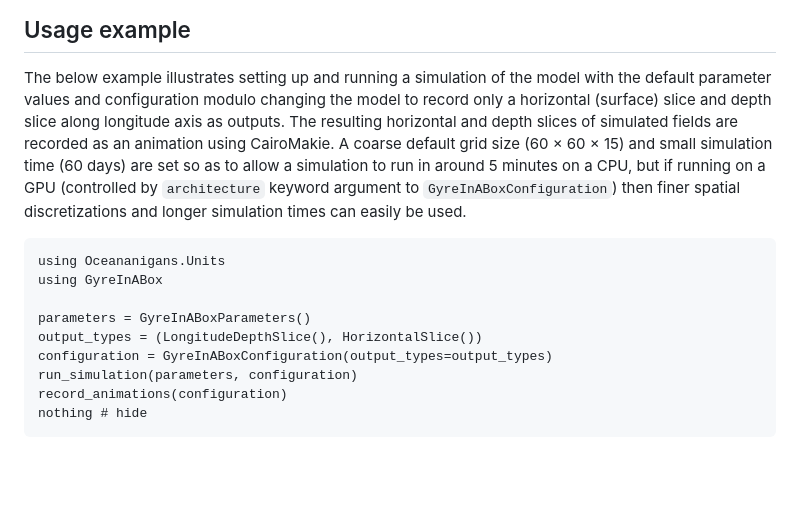
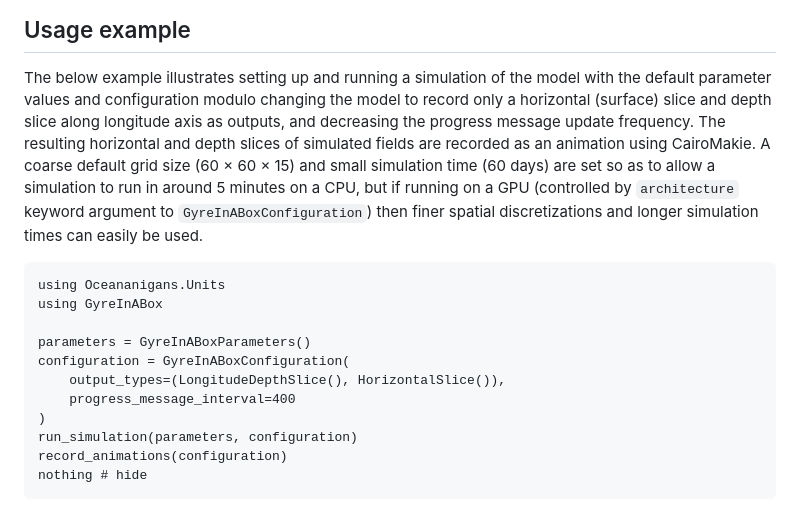
Before and after one commit to aria-verify/GyreInABox.jl, a Markdown page: docs/src/index.md, the part around the change. Drawn GitHub-style; blank space fills up the shorter version.

Commit message:
Reduce progress message frequency in example usage in docs

````diff
--- a/docs/src/index.md
+++ b/docs/src/index.md
@@ -95,21 +95,23 @@ save("initial_temperature_and_salinity.svg", figure)
 
 The below example illustrates setting up and running a simulation of the model with the
 default parameter values and configuration modulo changing the model to record only a
-horizontal (surface) slice and depth slice along longitude axis as outputs. The
-resulting horizontal and depth slices of simulated fields are recorded as an animation
-using CairoMakie. A coarse default grid size (60 × 60 × 15) and small simulation time
-(60 days) are set so as to allow a simulation to run in around 5 minutes on a CPU, but
-if running on a GPU (controlled by `architecture` keyword argument to
-`GyreInABoxConfiguration`) then finer spatial discretizations and longer simulation
-times can easily be used.
+horizontal (surface) slice and depth slice along longitude axis as outputs, and
+decreasing the progress message update frequency. The resulting horizontal and depth
+slices of simulated fields are recorded as an animation using CairoMakie. A coarse
+default grid size (60 × 60 × 15) and small simulation time (60 days) are set so as to
+allow a simulation to run in around 5 minutes on a CPU, but if running on a GPU
+(controlled by `architecture` keyword argument to `GyreInABoxConfiguration`) then finer
+spatial discretizations and longer simulation times can easily be used.
 
 ```@example
 using Oceananigans.Units
 using GyreInABox
 
 parameters = GyreInABoxParameters()
-output_types = (LongitudeDepthSlice(), HorizontalSlice())
-configuration = GyreInABoxConfiguration(output_types=output_types)
+configuration = GyreInABoxConfiguration(
+    output_types=(LongitudeDepthSlice(), HorizontalSlice()),
+    progress_message_interval=400
+)
 run_simulation(parameters, configuration)
 record_animations(configuration)
 nothing # hide
````
